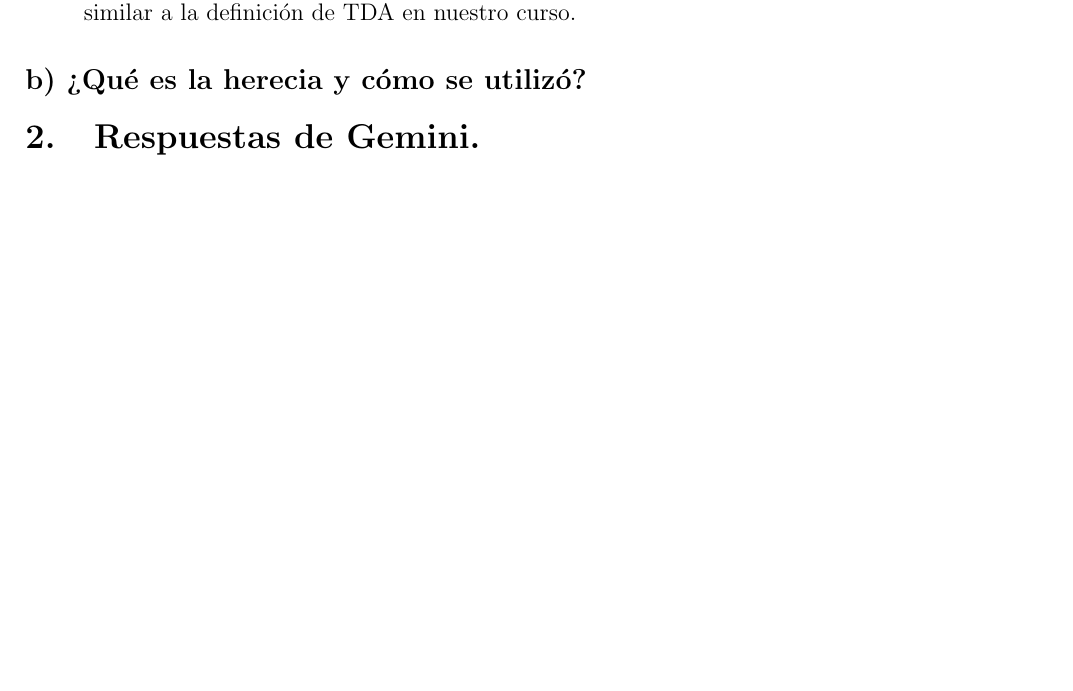
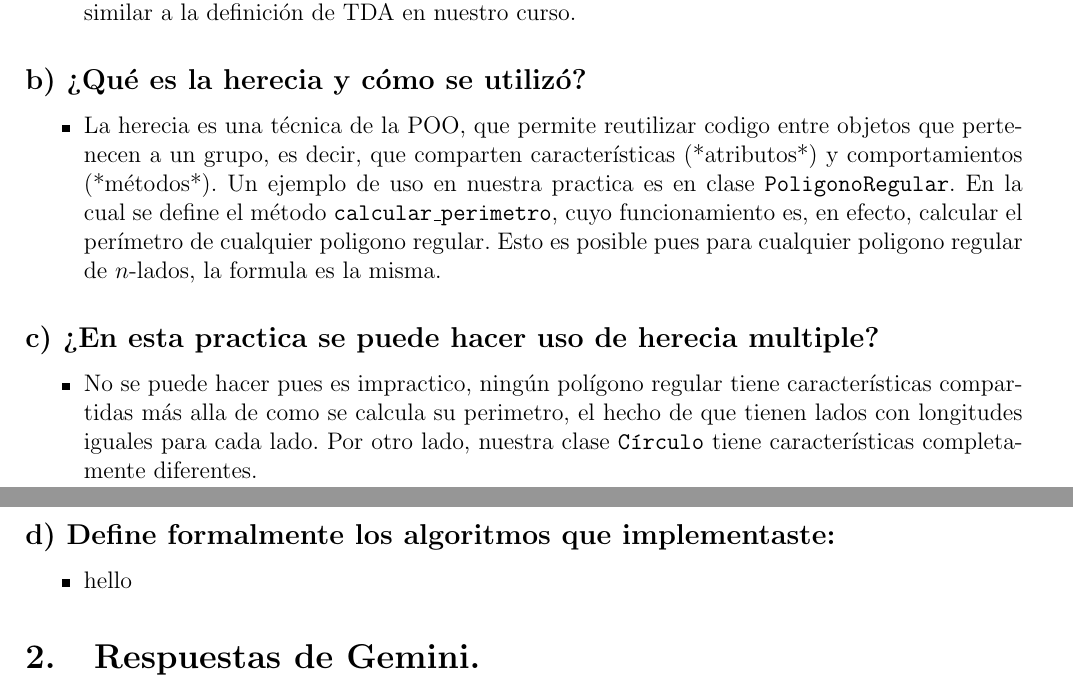
Before and after one commit to Emmanuel2211/ICC_2_Practica_1_Figures, a LaTeX document (Reporte/Reporte.tex): part of page 1 of 2 before the commit and two parts of pages 1 and 2 of 2 after it, the two joined at a grey line, cut so that both start at the same text, the shorter picture padded with empty space. Compiled offline with pdfLaTeX.

Commit message:
comitttjdfklsjdfdkls

```diff
--- a/Reporte/Reporte.tex
+++ b/Reporte/Reporte.tex
@@ -43,6 +43,24 @@ Al momento de realizar mi práctica, tuve dos principales complicaciones:
 
 \subsection*{b) ¿Qué es la herecia y cómo se utilizó?}
 
+\begin{itemize}
+  \item La herecia es una técnica de la POO, que permite reutilizar codigo entre objetos que pertenecen a un grupo, es decir, que comparten características (*atributos*) y comportamientos (*métodos*).
+    Un ejemplo de uso en nuestra practica es en clase \texttt{PoligonoRegular}. En la cual
+    se define el método \texttt{calcular\_perimetro}, cuyo funcionamiento es, en efecto, calcular el perímetro de cualquier poligono regular. Esto es posible pues para cualquier poligono regular de $n$-lados,
+    la formula es la misma.
+\end{itemize}
+
+\subsection*{c) ¿En esta practica se puede hacer uso de herecia multiple?}
+\begin{itemize}
+  \item No se puede hacer pues es impractico, ningún polígono regular tiene características compartidas más alla de como se calcula su perimetro, el hecho de que tienen lados con longitudes iguales para cada lado. Por otro lado, nuestra clase \texttt{Círculo} tiene características completamente
+    diferentes.
+\end{itemize}
+
+\subsection*{d) Define formalmente los algoritmos que implementaste:}
+
+\begin{itemize}
+  \item hello
+\end{itemize}
 
 \section{Respuestas de Gemini.}
 
```
Also changed, not shown: Reporte/Reporte.pdf, 5 other files.
